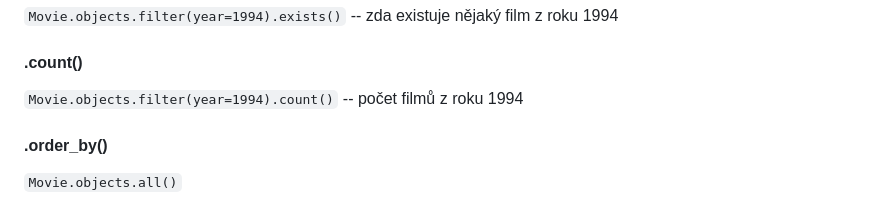
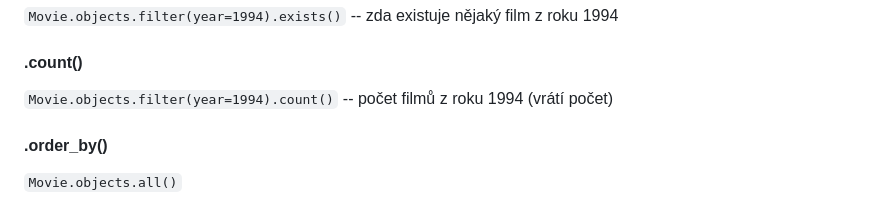
Before and after one commit to AFitzpatrik/Hollymovies, a Markdown page: readme.md, the part around the change. Drawn GitHub-style.

Commit message:
hotov b3

```diff
--- a/readme.md
+++ b/readme.md
@@ -330,7 +330,7 @@ Vícenásobné filtry:
 
 #### .count()
 
-`Movie.objects.filter(year=1994).count()` -- počet filmů z roku 1994
+`Movie.objects.filter(year=1994).count()` -- počet filmů z roku 1994 (vrátí počet)
 
 #### .order_by()
 
```
